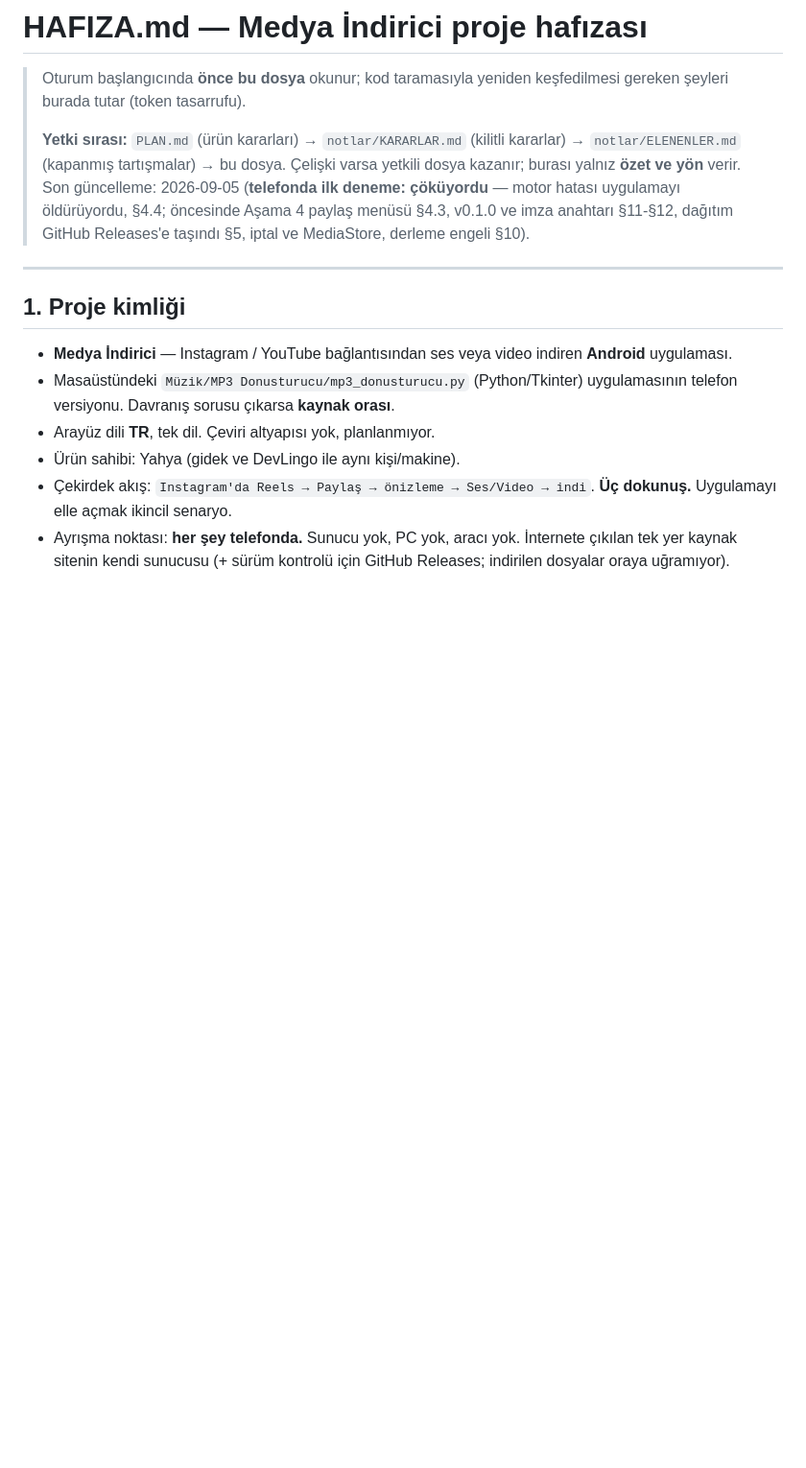
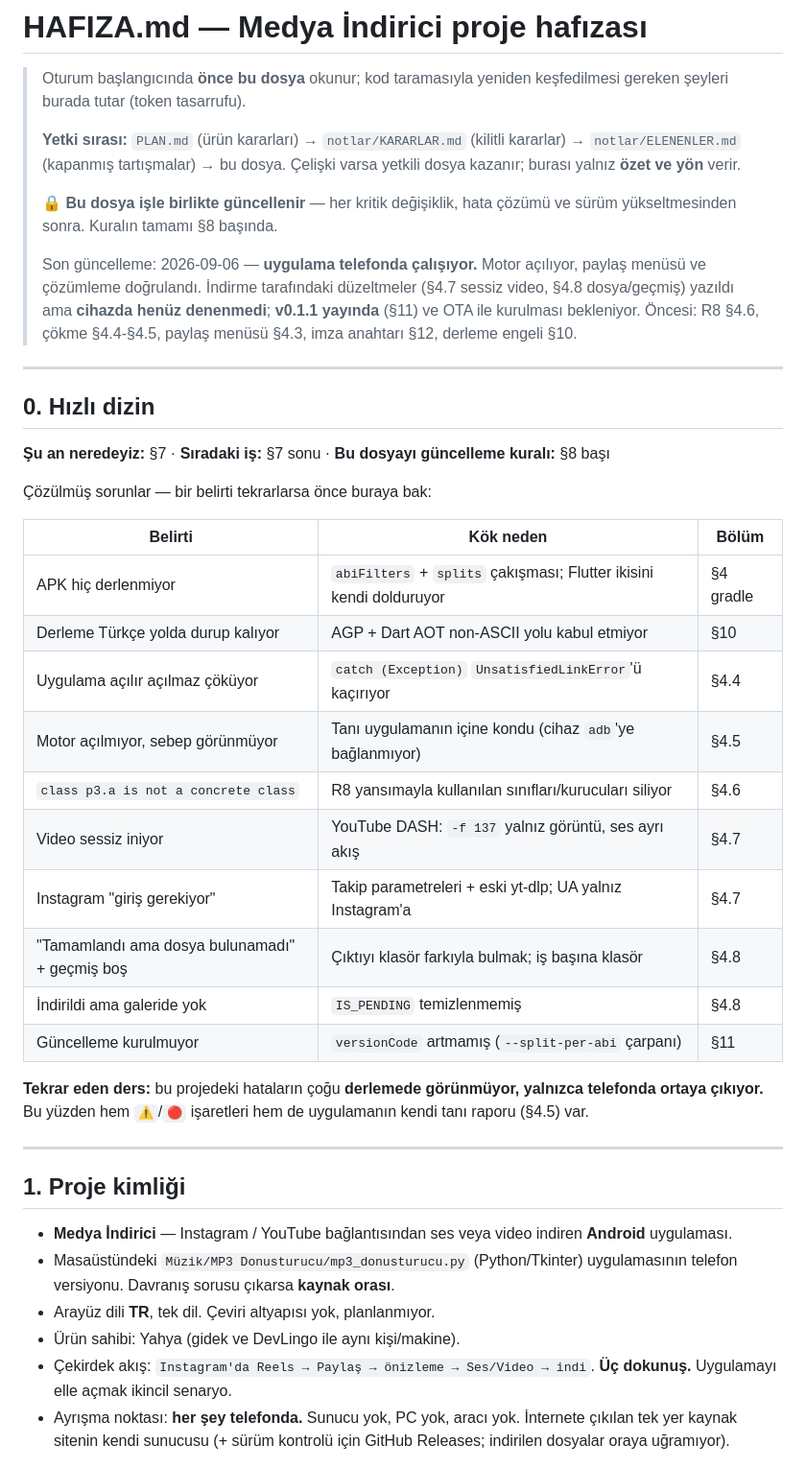
Before and after one commit to Emre1071/medya-indirici, a Markdown page: HAFIZA.md, the part around one of its changes. Shown at 96% size. Drawn GitHub-style; blank space fills up the shorter version.

```diff
--- a/HAFIZA.md
+++ b/HAFIZA.md
@@ -6,10 +6,42 @@
 > **Yetki sırası:** `PLAN.md` (ürün kararları) → `notlar/KARARLAR.md` (kilitli
 > kararlar) → `notlar/ELENENLER.md` (kapanmış tartışmalar) → bu dosya.
 > Çelişki varsa yetkili dosya kazanır; burası yalnız **özet ve yön** verir.
-> Son güncelleme: 2026-09-05 (**telefonda ilk deneme: çöküyordu** — motor
-> hatası uygulamayı öldürüyordu, §4.4; öncesinde Aşama 4 paylaş menüsü
-> §4.3, v0.1.0 ve imza anahtarı §11-§12, dağıtım GitHub Releases'e taşındı
-> §5, iptal ve MediaStore, derleme engeli §10).
+>
+> 🔒 **Bu dosya işle birlikte güncellenir** — her kritik değişiklik, hata
+> çözümü ve sürüm yükseltmesinden sonra. Kuralın tamamı §8 başında.
+>
+> Son güncelleme: 2026-09-06 — **uygulama telefonda çalışıyor.** Motor
+> açılıyor, paylaş menüsü ve çözümleme doğrulandı. İndirme tarafındaki
+> düzeltmeler (§4.7 sessiz video, §4.8 dosya/geçmiş) yazıldı ama **cihazda
+> henüz denenmedi**; **v0.1.1 yayında** (§11) ve OTA ile kurulması bekleniyor.
+> Öncesi: R8 §4.6, çökme §4.4-§4.5, paylaş menüsü §4.3, imza anahtarı §12,
+> derleme engeli §10.
+
+---
+
+## 0. Hızlı dizin
+
+**Şu an neredeyiz:** §7 · **Sıradaki iş:** §7 sonu ·
+**Bu dosyayı güncelleme kuralı:** §8 başı
+
+Çözülmüş sorunlar — bir belirti tekrarlarsa önce buraya bak:
+
+| Belirti | Kök neden | Bölüm |
+|---|---|---|
+| APK hiç derlenmiyor | `abiFilters` + `splits` çakışması; Flutter ikisini kendi dolduruyor | §4 gradle |
+| Derleme Türkçe yolda durup kalıyor | AGP + Dart AOT non-ASCII yolu kabul etmiyor | §10 |
+| Uygulama açılır açılmaz çöküyor | `catch (Exception)` `UnsatisfiedLinkError`'ü kaçırıyor | §4.4 |
+| Motor açılmıyor, sebep görünmüyor | Tanı uygulamanın içine kondu (cihaz `adb`'ye bağlanmıyor) | §4.5 |
+| `class p3.a is not a concrete class` | R8 yansımayla kullanılan sınıfları/kurucuları siliyor | §4.6 |
+| Video sessiz iniyor | YouTube DASH: `-f 137` yalnız görüntü, ses ayrı akış | §4.7 |
+| Instagram "giriş gerekiyor" | Takip parametreleri + eski yt-dlp; UA yalnız Instagram'a | §4.7 |
+| "Tamamlandı ama dosya bulunamadı" + geçmiş boş | Çıktıyı klasör farkıyla bulmak; iş başına klasör | §4.8 |
+| İndirildi ama galeride yok | `IS_PENDING` temizlenmemiş | §4.8 |
+| Güncelleme kurulmuyor | `versionCode` artmamış (`--split-per-abi` çarpanı) | §11 |
+
+**Tekrar eden ders:** bu projedeki hataların çoğu **derlemede görünmüyor,
+yalnızca telefonda ortaya çıkıyor.** Bu yüzden hem `⚠️`/`🔴` işaretleri hem
+de uygulamanın kendi tanı raporu (§4.5) var.
 
 ---
 
```
Also changed, not shown: other parts of HAFIZA.md (+59 -14 lines).
